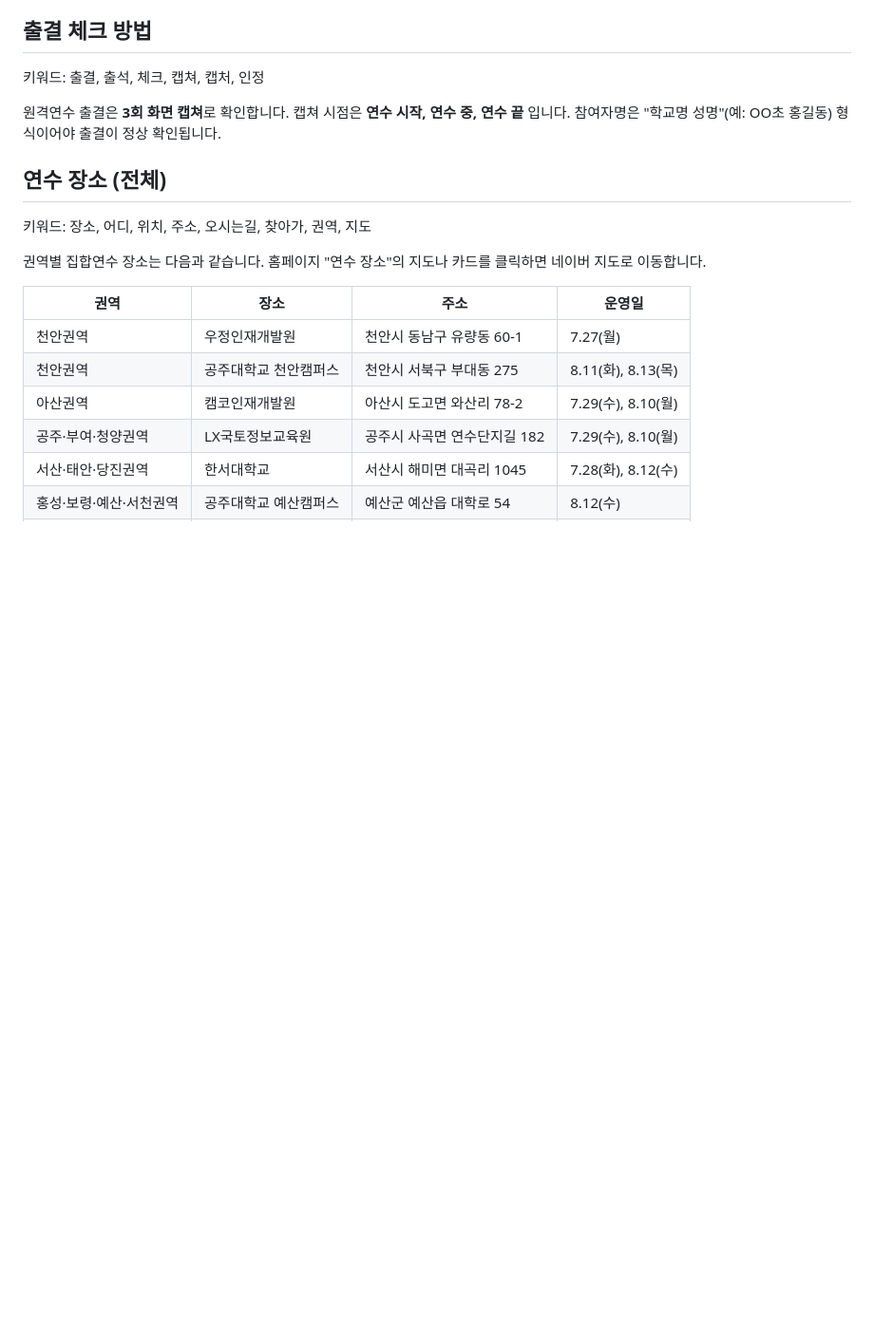
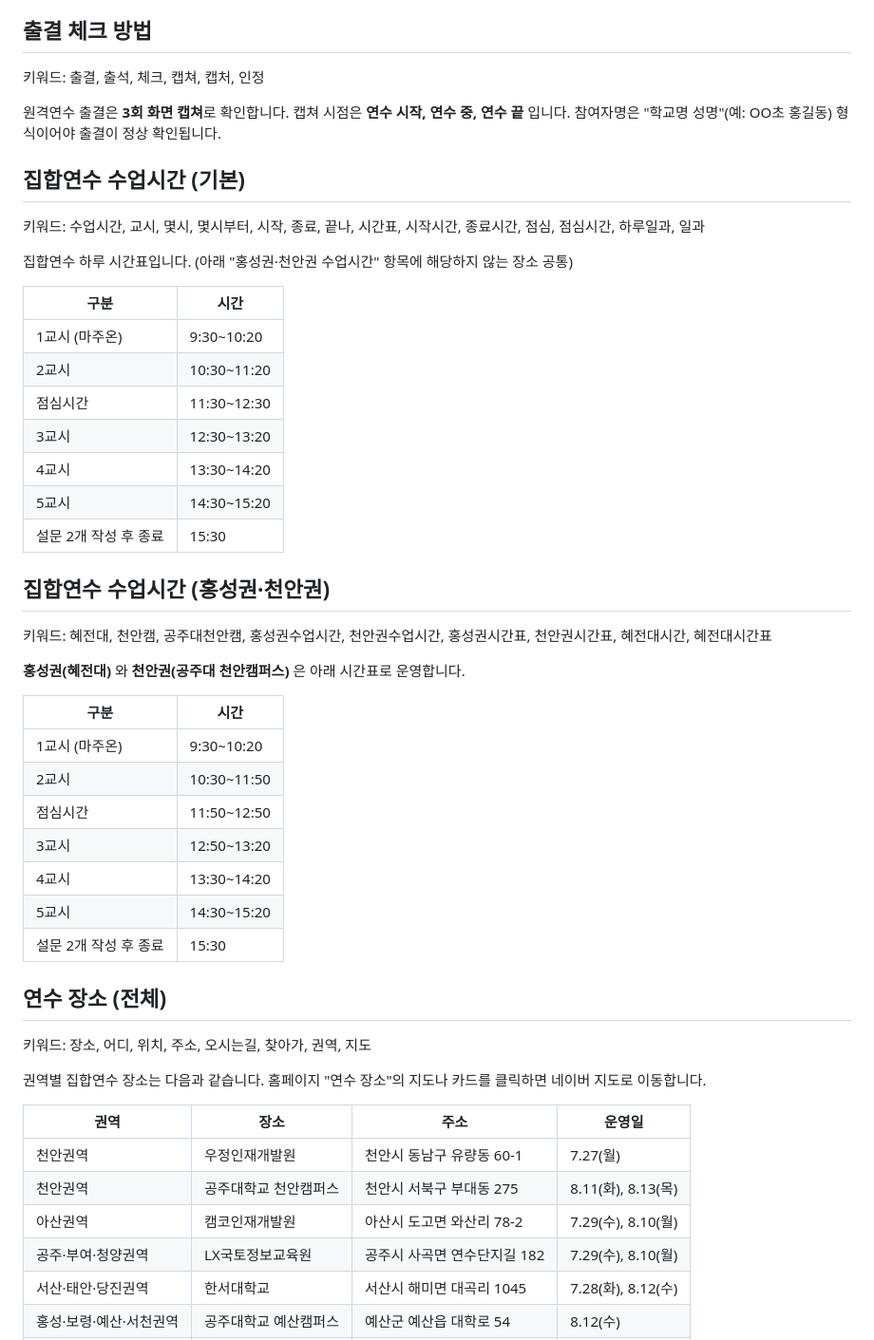
Before and after one commit to wowtinasem/t-portal, a Markdown page: data/knowledge.md, the part around the change. Shown at 95% size. Drawn GitHub-style; blank space fills up the shorter version.

Commit message:
챗봇 지식파일에 집합연수 수업시간표 추가(기본 / 홍성권·천안권)

```diff
--- a/data/knowledge.md
+++ b/data/knowledge.md
@@ -90,6 +90,36 @@
 키워드: 출결, 출석, 체크, 캡쳐, 캡처, 인정
 
 원격연수 출결은 **3회 화면 캡쳐**로 확인합니다. 캡쳐 시점은 **연수 시작, 연수 중, 연수 끝** 입니다. 참여자명은 "학교명 성명"(예: OO초 홍길동) 형식이어야 출결이 정상 확인됩니다.
+
+## 집합연수 수업시간 (기본)
+키워드: 수업시간, 교시, 몇시, 몇시부터, 시작, 종료, 끝나, 시간표, 시작시간, 종료시간, 점심, 점심시간, 하루일과, 일과
+
+집합연수 하루 시간표입니다. (아래 "홍성권·천안권 수업시간" 항목에 해당하지 않는 장소 공통)
+
+| 구분 | 시간 |
+|---|---|
+| 1교시 (마주온) | 9:30~10:20 |
+| 2교시 | 10:30~11:20 |
+| 점심시간 | 11:30~12:30 |
+| 3교시 | 12:30~13:20 |
+| 4교시 | 13:30~14:20 |
+| 5교시 | 14:30~15:20 |
+| 설문 2개 작성 후 종료 | 15:30 |
+
+## 집합연수 수업시간 (홍성권·천안권)
+키워드: 혜전대, 천안캠, 공주대천안캠, 홍성권수업시간, 천안권수업시간, 홍성권시간표, 천안권시간표, 혜전대시간, 혜전대시간표
+
+**홍성권(혜전대)** 와 **천안권(공주대 천안캠퍼스)** 은 아래 시간표로 운영합니다.
+
+| 구분 | 시간 |
+|---|---|
+| 1교시 (마주온) | 9:30~10:20 |
+| 2교시 | 10:30~11:50 |
+| 점심시간 | 11:50~12:50 |
+| 3교시 | 12:50~13:20 |
+| 4교시 | 13:30~14:20 |
+| 5교시 | 14:30~15:20 |
+| 설문 2개 작성 후 종료 | 15:30 |
 
 ## 연수 장소 (전체)
 키워드: 장소, 어디, 위치, 주소, 오시는길, 찾아가, 권역, 지도
```
